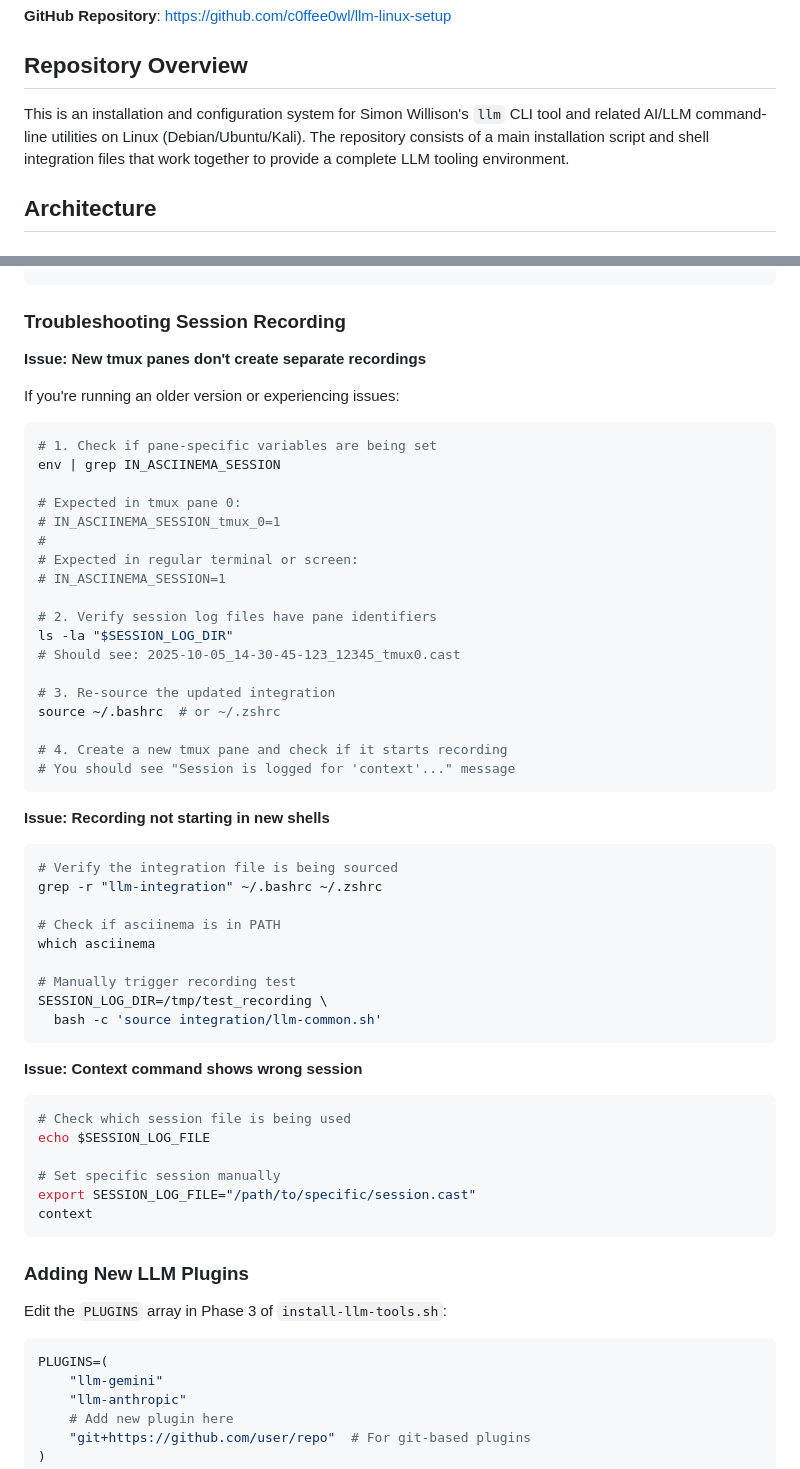
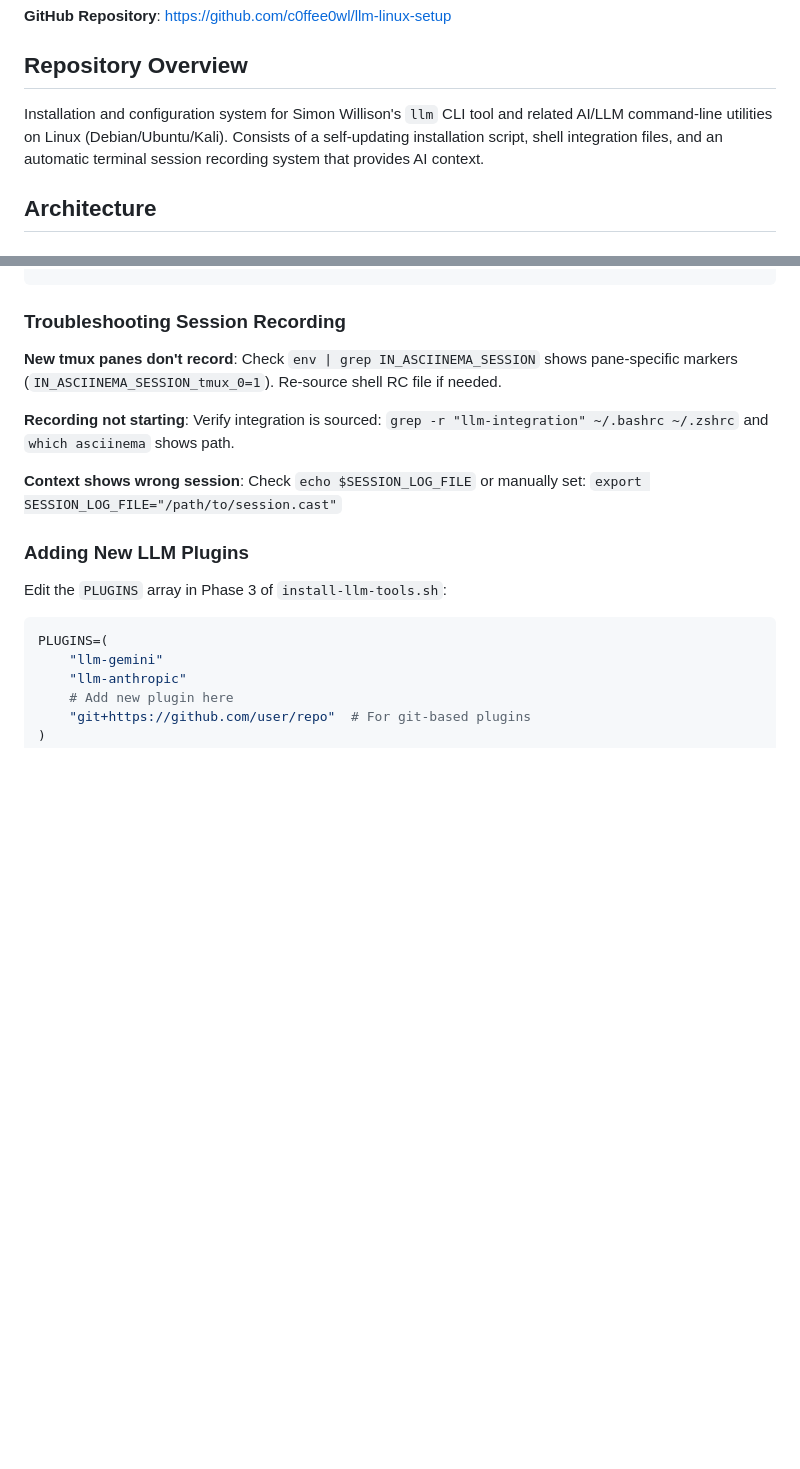
Before and after one commit to c0ffee0wl/llm-linux-setup, a Markdown page: CLAUDE.md, 2 parts joined by grey strips. GitHub-like rendering; blank space fills up the shorter version.

````diff
--- a/CLAUDE.md
+++ b/CLAUDE.md
@@ -8,7 +8,7 @@ This file provides guidance to Claude Code (claude.ai/code) when working with co
 
 ## Repository Overview
 
-This is an installation and configuration system for Simon Willison's `llm` CLI tool and related AI/LLM command-line utilities on Linux (Debian/Ubuntu/Kali). The repository consists of a main installation script and shell integration files that work together to provide a complete LLM tooling environment.
+Installation and configuration system for Simon Willison's `llm` CLI tool and related AI/LLM command-line utilities on Linux (Debian/Ubuntu/Kali). Consists of a self-updating installation script, shell integration files, and an automatic terminal session recording system that provides AI context.
 
 ## Architecture
 
@@ -348,55 +299,11 @@ llm plugins | grep context
 
 ### Troubleshooting Session Recording
 
-**Issue: New tmux panes don't create separate recordings**
+**New tmux panes don't record**: Check `env | grep IN_ASCIINEMA_SESSION` shows pane-specific markers (`IN_ASCIINEMA_SESSION_tmux_0=1`). Re-source shell RC file if needed.
 
-If you're running an older version or experiencing issues:
+**Recording not starting**: Verify integration is sourced: `grep -r "llm-integration" ~/.bashrc ~/.zshrc` and `which asciinema` shows path.
 
-```bash
-# 1. Check if pane-specific variables are being set
-env | grep IN_ASCIINEMA_SESSION
-
-# Expected in tmux pane 0:
-# IN_ASCIINEMA_SESSION_tmux_0=1
-#
-# Expected in regular terminal or screen:
-# IN_ASCIINEMA_SESSION=1
-
-# 2. Verify session log files have pane identifiers
-ls -la "$SESSION_LOG_DIR"
-# Should see: 2025-10-05_14-30-45-123_12345_tmux0.cast
-
-# 3. Re-source the updated integration
-source ~/.bashrc  # or ~/.zshrc
-
-# 4. Create a new tmux pane and check if it starts recording
-# You should see "Session is logged for 'context'..." message
-```
-
-**Issue: Recording not starting in new shells**
-
-```bash
-# Verify the integration file is being sourced
-grep -r "llm-integration" ~/.bashrc ~/.zshrc
-
-# Check if asciinema is in PATH
-which asciinema
-
-# Manually trigger recording test
-SESSION_LOG_DIR=/tmp/test_recording \
-  bash -c 'source integration/llm-common.sh'
-```
-
-**Issue: Context command shows wrong session**
-
-```bash
-# Check which session file is being used
-echo $SESSION_LOG_FILE
-
-# Set specific session manually
-export SESSION_LOG_FILE="/path/to/specific/session.cast"
-context
-```
+**Context shows wrong session**: Check `echo $SESSION_LOG_FILE` or manually set: `export SESSION_LOG_FILE="/path/to/session.cast"`
 
 ### Adding New LLM Plugins
 
````
Also changed, not shown: other parts of CLAUDE.md (+31 -94 lines).
